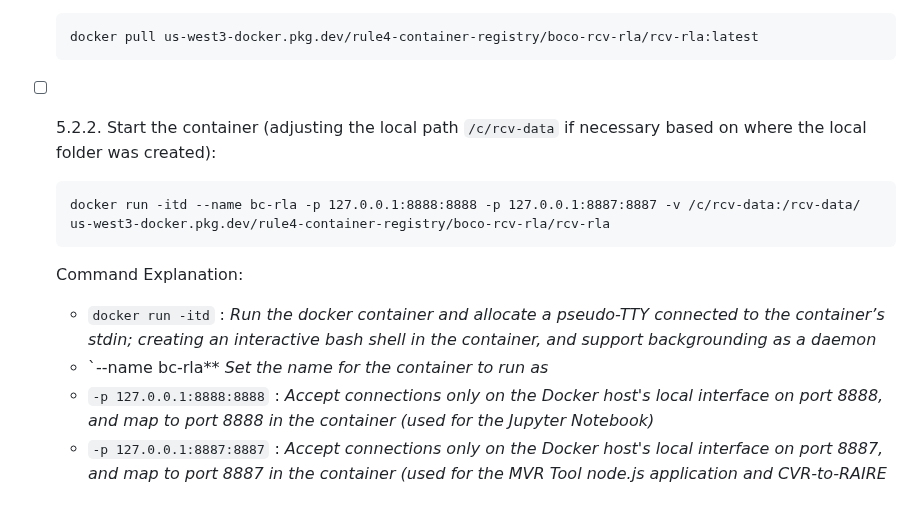
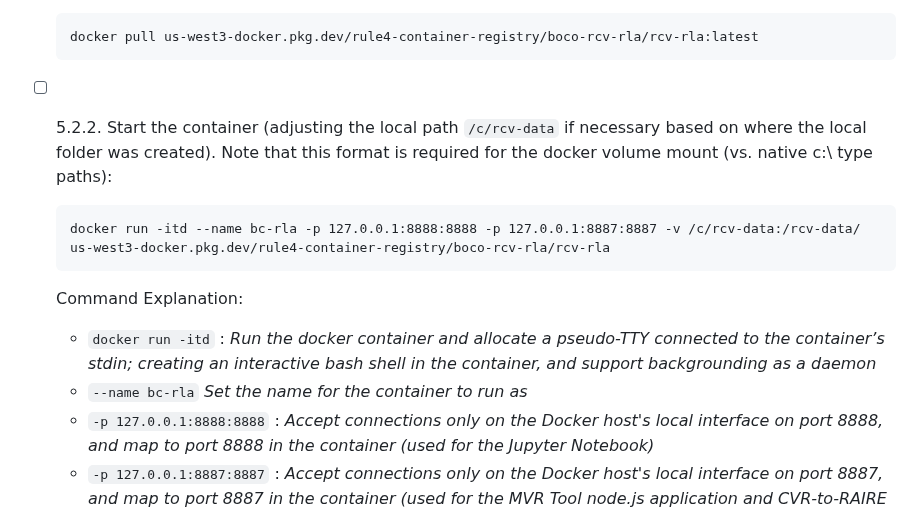
Before and after one commit to BoulderCounty/rcv-rla, a Markdown page: README.md, the part around one of its changes. Drawn GitHub-style.

````diff
--- a/README.md
+++ b/README.md
@@ -139,14 +139,14 @@ The following tools are used to perform the Boulder County RCV RLA process. They
     ```
     docker pull us-west3-docker.pkg.dev/rule4-container-registry/boco-rcv-rla/rcv-rla:latest
     ```
-- [ ] 5.2.2. Start the container (adjusting the local path `/c/rcv-data` if necessary based on where the local folder was created):
+- [ ] 5.2.2. Start the container (adjusting the local path `/c/rcv-data` if necessary based on where the local folder was created). Note that this format is required for the docker volume mount (vs. native c:\ type paths):
     ```
     docker run -itd --name bc-rla -p 127.0.0.1:8888:8888 -p 127.0.0.1:8887:8887 -v /c/rcv-data:/rcv-data/ us-west3-docker.pkg.dev/rule4-container-registry/boco-rcv-rla/rcv-rla
     ```
 
     Command Explanation:
     * `docker run -itd` : _Run the docker container and allocate a pseudo-TTY connected to the container’s stdin; creating an interactive bash shell in the container, and support backgrounding as a daemon_
-    * `--name bc-rla**  _Set the name for the container to run as_
+    * `--name bc-rla`  _Set the name for the container to run as_
     * `-p 127.0.0.1:8888:8888` : _Accept connections only on the Docker host's local interface on port 8888, and map to port 8888 in the container (used for the Jupyter Notebook)_
     * `-p 127.0.0.1:8887:8887` : _Accept connections only on the Docker host's local interface on port 8887, and map to port 8887 in the container (used for the MVR Tool node.js application and CVR-to-RAIRE conversion tool)_
     * `-v /c/rcv-data:/rcv-data/` : _Mount the local folder /c/rcv-data (c:\rcv-data) to /rcv-data in the container._
````
Also changed, not shown: other parts of README.md (+7 -7 lines).
